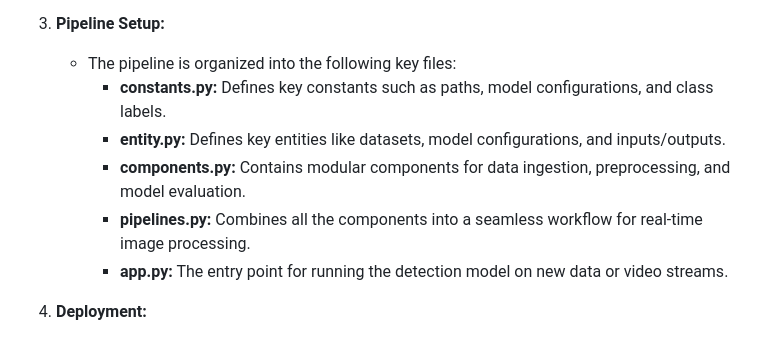
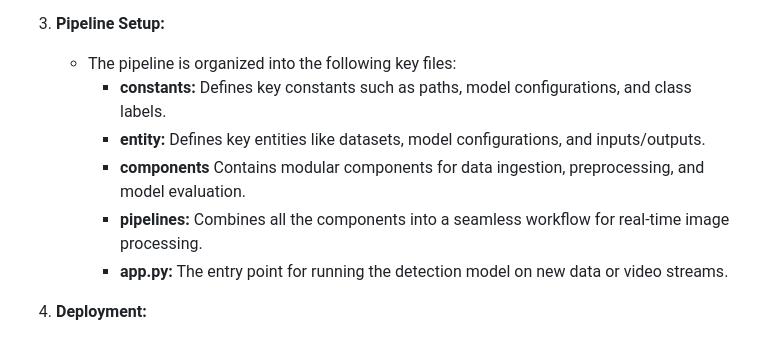
Before and after one commit to sacag08/End-to-End-PPE-Equipment-detection-using-YOLO, a Markdown page: README.md, the part around the change. Rendered like a GitHub page.

```diff
--- a/README.md
+++ b/README.md
@@ -26,10 +26,10 @@ The overall workflow of the project is modular and consists of the following com
 
 3. **Pipeline Setup:**
    - The pipeline is organized into the following key files:
-     - **constants.py:** Defines key constants such as paths, model configurations, and class labels.
-     - **entity.py:** Defines key entities like datasets, model configurations, and inputs/outputs.
-     - **components.py:** Contains modular components for data ingestion, preprocessing, and model evaluation.
-     - **pipelines.py:** Combines all the components into a seamless workflow for real-time image processing.
+     - **constants:** Defines key constants such as paths, model configurations, and class labels.
+     - **entity:** Defines key entities like datasets, model configurations, and inputs/outputs.
+     - **components** Contains modular components for data ingestion, preprocessing, and model evaluation.
+     - **pipelines:** Combines all the components into a seamless workflow for real-time image processing.
      - **app.py:** The entry point for running the detection model on new data or video streams.
 
 4. **Deployment:**
```
